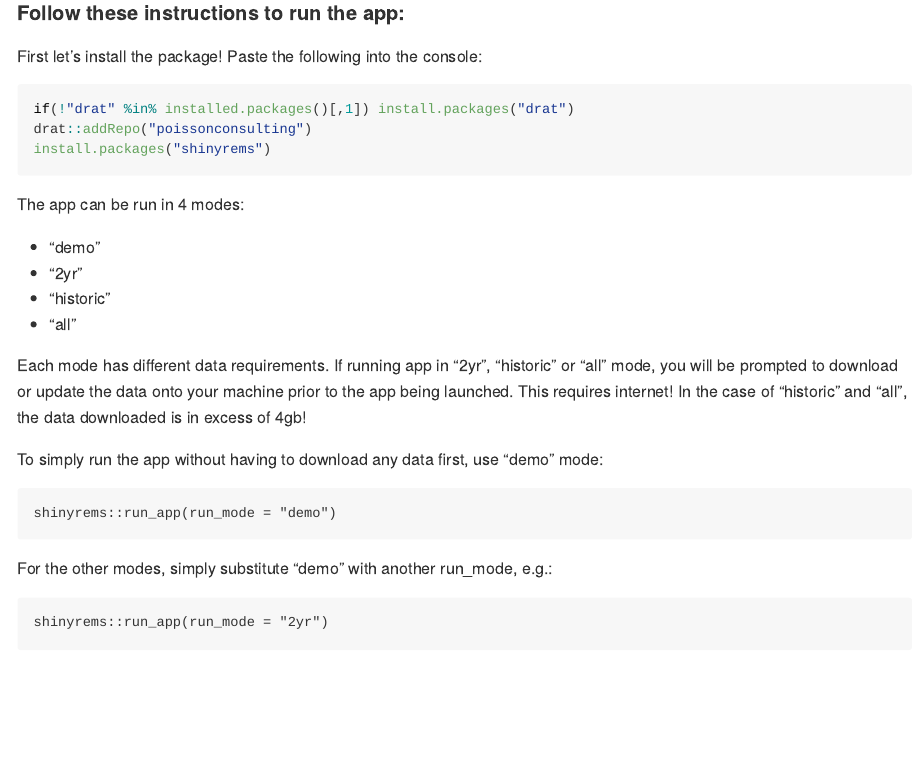
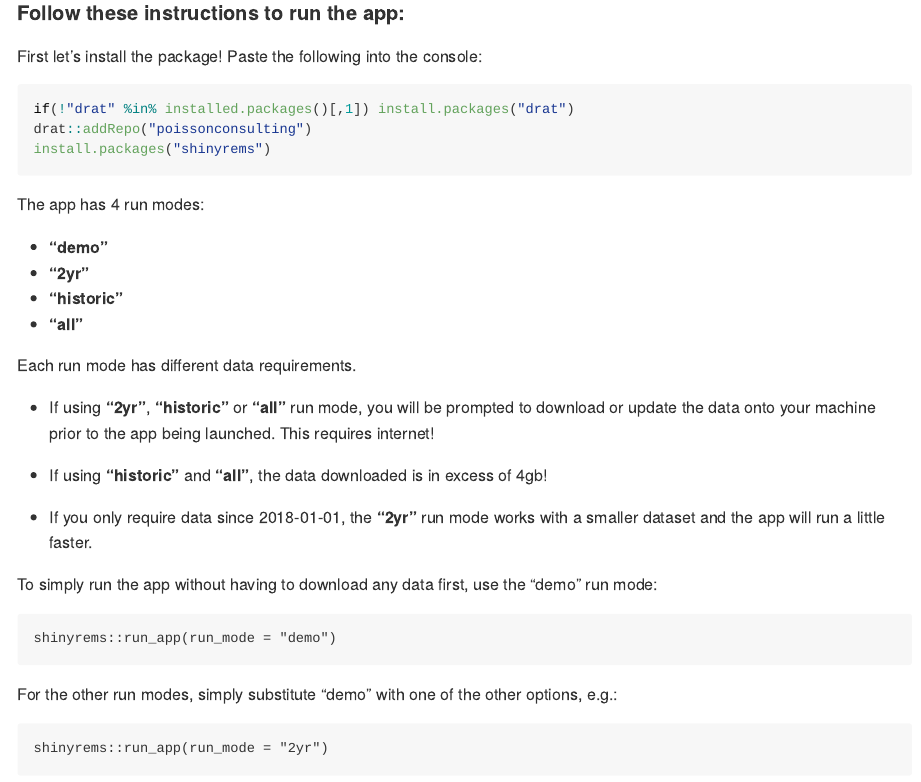
Before and after one commit to bcgov/shinyrems, an R Markdown document (README.Rmd): the page in a window 1100 px wide, from 160 px down. The pictures show the output file README.md that the author committed with the source, drawn offline in the style of GitHub; badge pictures from the web are left out.

Commit message:
better instructions

````diff
--- a/README.Rmd
+++ b/README.Rmd
@@ -28,22 +28,27 @@ drat::addRepo("poissonconsulting")
 install.packages("shinyrems")
 ```
 
-The app can be run in 4 modes:
+The app has 4 run modes:
 
-+ "demo"
-+ "2yr"
-+ "historic"
-+ "all"
++ **"demo"**
++ **"2yr"**
++ **"historic"**
++ **"all"**
 
-Each mode has different data requirements.
-If running app in "2yr", "historic" or "all" mode, you will be prompted to download or update the data onto your machine prior to the app being launched. This requires internet! In the case of "historic" and "all", the data downloaded is in excess of 4gb!
+Each run mode has different data requirements.
 
-To simply run the app without having to download any data first, use "demo" mode:
++ If using **"2yr"**, **"historic"** or **"all"** run mode, you will be prompted to download or update the data onto your machine prior to the app being launched. This requires internet!
+
++ If using **"historic"** and **"all"**, the data downloaded is in excess of 4gb!
+
++ If you only require data since 2018-01-01, the **"2yr"** run mode works with a smaller dataset and the app will run a little faster.
+
+To simply run the app without having to download any data first, use the "demo" run mode:
 ```
 shinyrems::run_app(run_mode = "demo")
 ```
 
-For the other modes, simply substitute "demo" with another run_mode, e.g.:
+For the other run modes, simply substitute "demo" with one of the other options, e.g.:
 ```
 shinyrems::run_app(run_mode = "2yr")
 ```
````
Also changed, not shown: README.md.
